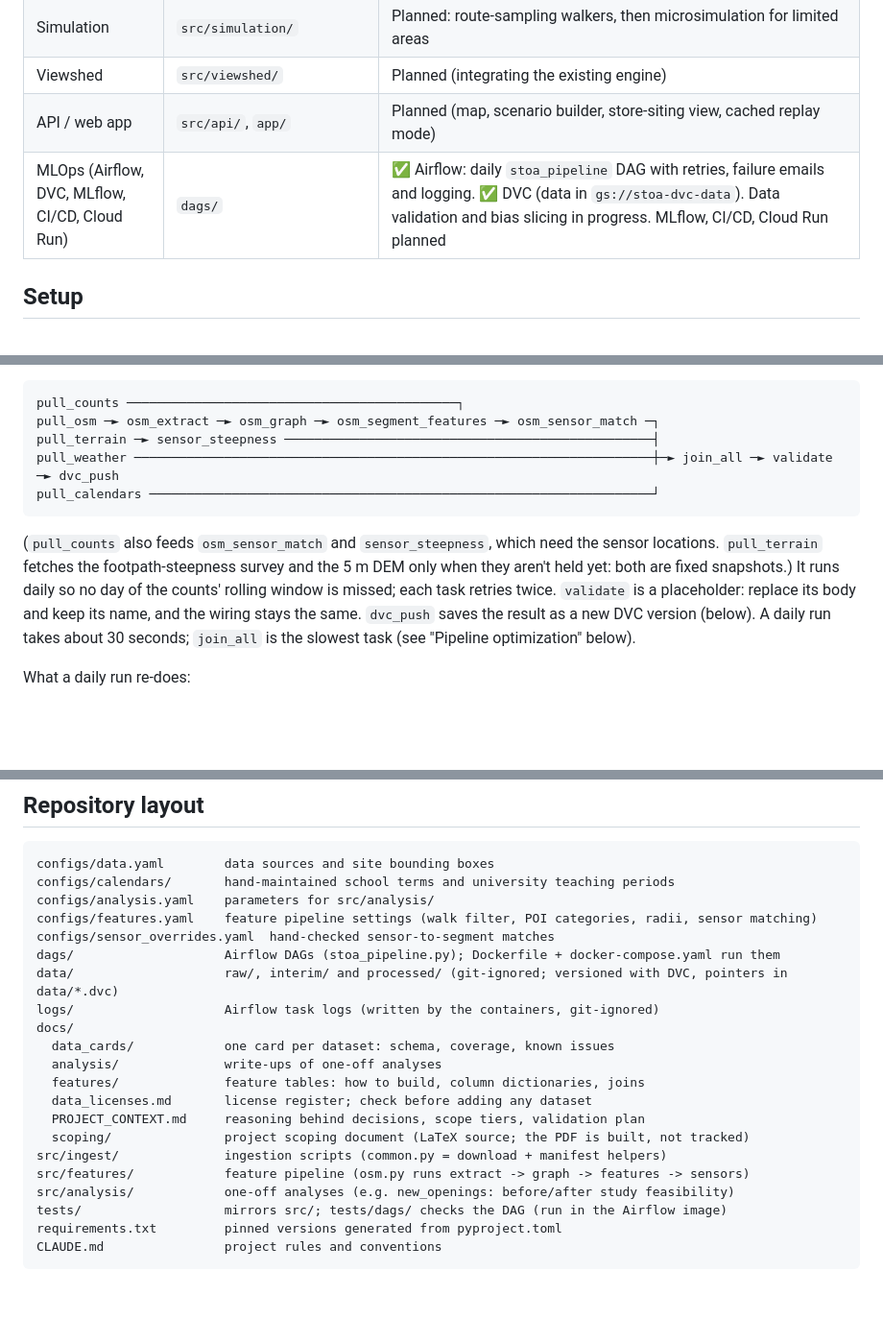
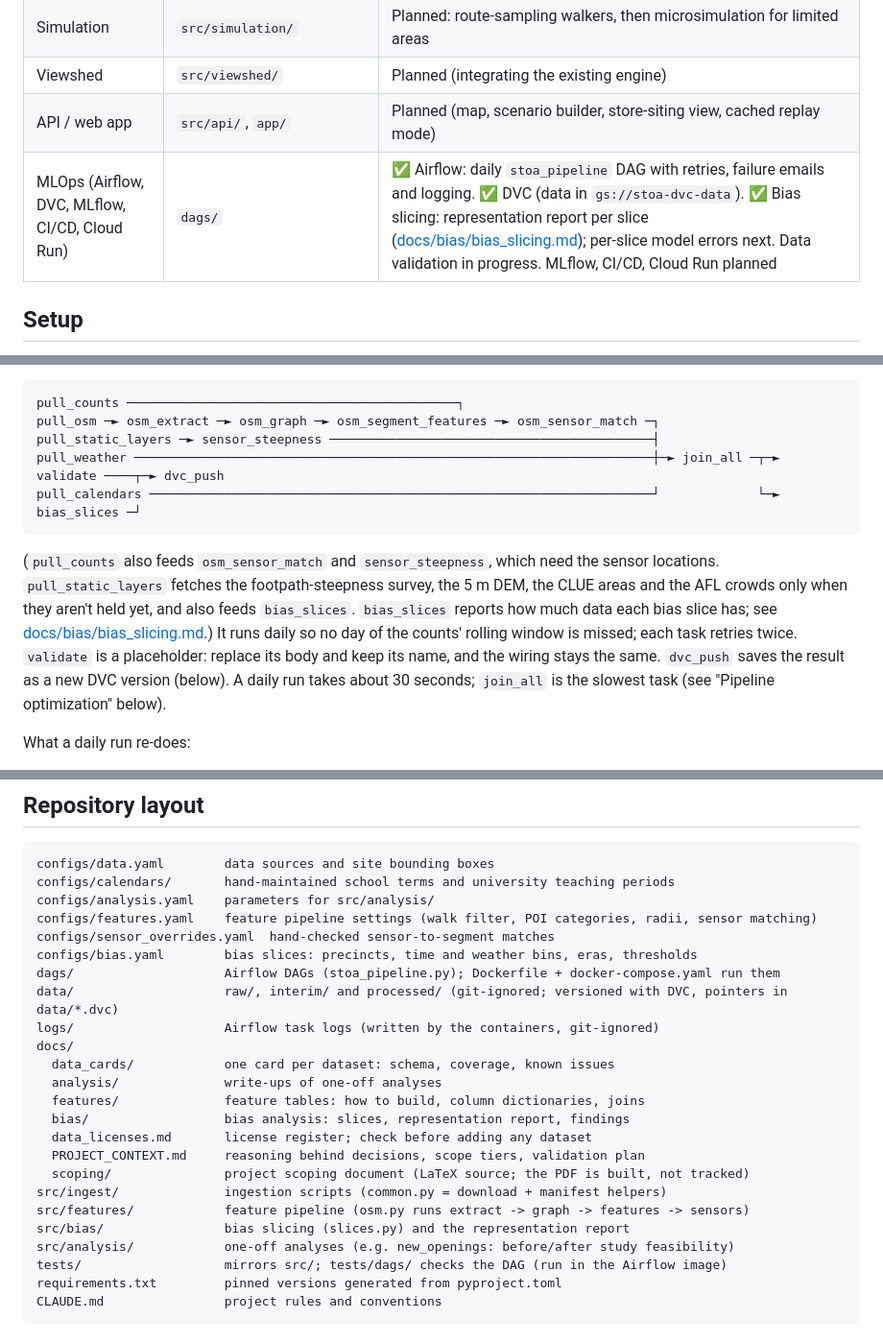
Before and after one commit to romit-basak/Stoa, a Markdown page: README.md, 3 parts joined by grey strips. Shown at 96% size. Rendered like a GitHub page; blank space fills up the shorter version.

Commit message:
Documented the bias slices, their outputs and the first findings.
Co-authored-by: Arshmehar Kaur <129626669+arshmehar@users.noreply.github.com>

````diff
--- a/README.md
+++ b/README.md
@@ -29,7 +29,7 @@ IE7374 MLOps, Northeastern University, Fall 2026. *Formerly DesireLine.*
 | Simulation | `src/simulation/` | Planned: route-sampling walkers, then microsimulation for limited areas |
 | Viewshed | `src/viewshed/` | Planned (integrating the existing engine) |
 | API / web app | `src/api/`, `app/` | Planned (map, scenario builder, store-siting view, cached replay mode) |
-| MLOps (Airflow, DVC, MLflow, CI/CD, Cloud Run) | `dags/` | ✅ Airflow: daily `stoa_pipeline` DAG with retries, failure emails and logging. ✅ DVC (data in `gs://stoa-dvc-data`). Data validation and bias slicing in progress. MLflow, CI/CD, Cloud Run planned |
+| MLOps (Airflow, DVC, MLflow, CI/CD, Cloud Run) | `dags/` | ✅ Airflow: daily `stoa_pipeline` DAG with retries, failure emails and logging. ✅ DVC (data in `gs://stoa-dvc-data`). ✅ Bias slicing: representation report per slice ([docs/bias/bias_slicing.md](docs/bias/bias_slicing.md)); per-slice model errors next. Data validation in progress. MLflow, CI/CD, Cloud Run planned |
 
 ## Setup
 
@@ -128,12 +129,12 @@ The repo is mounted into the containers, so code changes apply on the next run;
 ```
 pull_counts ────────────────────────────────────────────┐
 pull_osm ─► osm_extract ─► osm_graph ─► osm_segment_features ─► osm_sensor_match ─┐
-pull_terrain ─► sensor_steepness ─────────────────────────────────────────────────┤
-pull_weather ─────────────────────────────────────────────────────────────────────┼─► join_all ─► validate ─► dvc_push
-pull_calendars ───────────────────────────────────────────────────────────────────┘
+pull_static_layers ─► sensor_steepness ───────────────────────────────────────────┤
+pull_weather ─────────────────────────────────────────────────────────────────────┼─► join_all ─┬─► validate ────┬─► dvc_push
+pull_calendars ───────────────────────────────────────────────────────────────────┘             └─► bias_slices ─┘
 ```
 
-(`pull_counts` also feeds `osm_sensor_match` and `sensor_steepness`, which need the sensor locations. `pull_terrain` fetches the footpath-steepness survey and the 5 m DEM only when they aren't held yet: both are fixed snapshots.) It runs daily so no day of the counts' rolling window is missed; each task retries twice. `validate` is a placeholder: replace its body and keep its name, and the wiring stays the same. `dvc_push` saves the result as a new DVC version (below). A daily run takes about 30 seconds; `join_all` is the slowest task (see "Pipeline optimization" below).
+(`pull_counts` also feeds `osm_sensor_match` and `sensor_steepness`, which need the sensor locations. `pull_static_layers` fetches the footpath-steepness survey, the 5 m DEM, the CLUE areas and the AFL crowds only when they aren't held yet, and also feeds `bias_slices`. `bias_slices` reports how much data each bias slice has; see [docs/bias/bias_slicing.md](docs/bias/bias_slicing.md).) It runs daily so no day of the counts' rolling window is missed; each task retries twice. `validate` is a placeholder: replace its body and keep its name, and the wiring stays the same. `dvc_push` saves the result as a new DVC version (below). A daily run takes about 30 seconds; `join_all` is the slowest task (see "Pipeline optimization" below).
 
 What a daily run re-does:
 - **Counts:** only the days from two before the latest date held, merged into the rows already held on (location, date, hour). The fixed 2009–2022 archive is kept. `python -m src.ingest.melbourne_portal --only pedestrian-counting-system-monthly-counts-per-hour --full` re-fetches everything.
@@ -217,6 +218,7 @@ configs/calendars/       hand-maintained school terms and university teaching pe
 configs/analysis.yaml    parameters for src/analysis/
 configs/features.yaml    feature pipeline settings (walk filter, POI categories, radii, sensor matching)
 configs/sensor_overrides.yaml  hand-checked sensor-to-segment matches
+configs/bias.yaml        bias slices: precincts, time and weather bins, eras, thresholds
 dags/                    Airflow DAGs (stoa_pipeline.py); Dockerfile + docker-compose.yaml run them
 data/                    raw/, interim/ and processed/ (git-ignored; versioned with DVC, pointers in data/*.dvc)
 logs/                    Airflow task logs (written by the containers, git-ignored)
@@ -224,11 +226,13 @@ docs/
   data_cards/            one card per dataset: schema, coverage, known issues
   analysis/              write-ups of one-off analyses
   features/              feature tables: how to build, column dictionaries, joins
+  bias/                  bias analysis: slices, representation report, findings
   data_licenses.md       license register; check before adding any dataset
   PROJECT_CONTEXT.md     reasoning behind decisions, scope tiers, validation plan
   scoping/               project scoping document (LaTeX source; the PDF is built, not tracked)
 src/ingest/              ingestion scripts (common.py = download + manifest helpers)
 src/features/            feature pipeline (osm.py runs extract -> graph -> features -> sensors)
+src/bias/                bias slicing (slices.py) and the representation report
 src/analysis/            one-off analyses (e.g. new_openings: before/after study feasibility)
 tests/                   mirrors src/; tests/dags/ checks the DAG (run in the Airflow image)
 requirements.txt         pinned versions generated from pyproject.toml
````
Also changed, not shown: other parts of README.md (+1 -0 lines), CLAUDE.md (+1 -0 lines), docs/bias/bias_slicing.md (added, +99 -0 lines).
